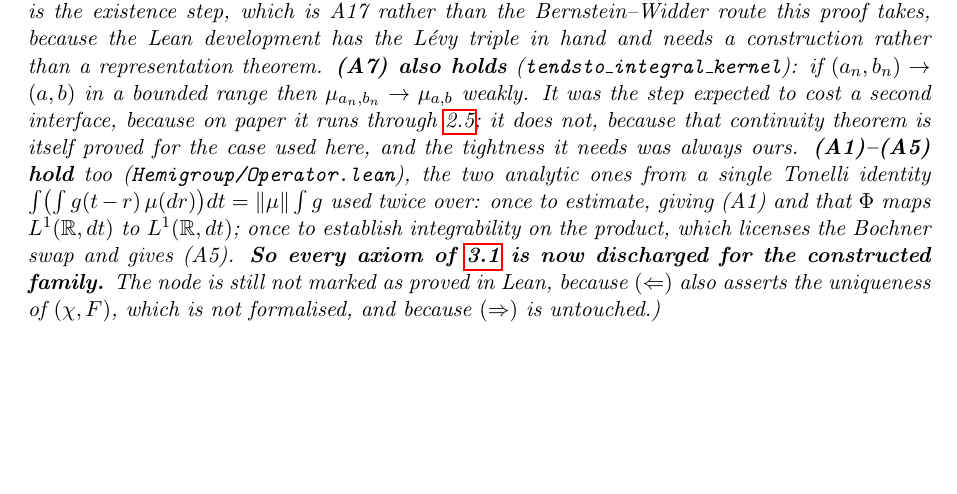
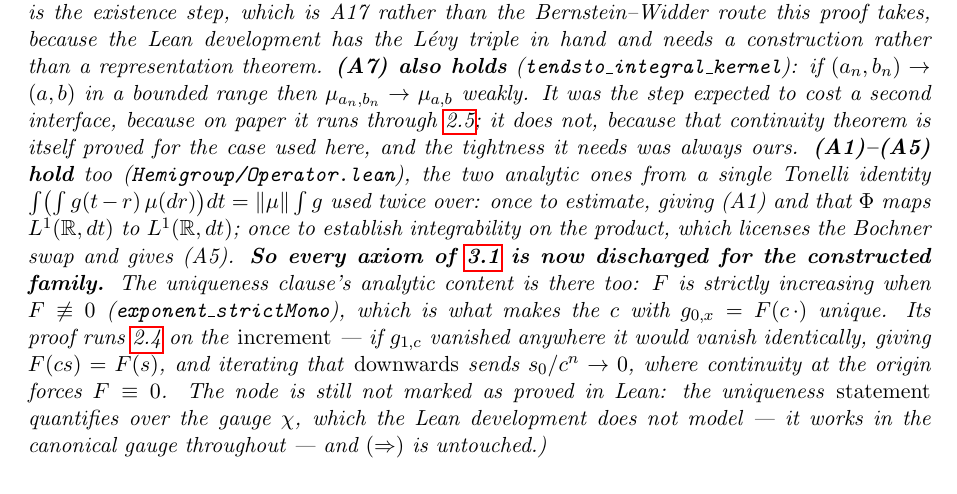
Before and after one commit to danielfagerstrom/hemigroup-causal-scale-space-kernels, a LaTeX thesis (blueprint/src/print.tex, which reads blueprint/src/parts/07-characterization.tex): part of page 15 of 37, cut so that both start at the same text, the shorter picture padded with empty space. Compiled offline with pdfLaTeX.

Commit message:
Strict monotonicity of F: the analytic content of the uniqueness clause
exponent_mono : F nondecreasing, immediate from F(as) + g_{a,b}(s) = F(bs)
exponent_strictMono : strictly increasing on (0,inf) when F is not identically 0

The proof runs the vanishing lemma on the INCREMENT rather than on F. If
g_{1,c} vanished at a single point it would vanish identically, so F(cs) = F(s)
for all s; iterating that DOWNWARDS gives F(s0) = F(s0/c^n) with s0/c^n -> 0,
and tendsto_exponent at rho = 0 forces F(s0) = F(0) = 0.

The direction matters. Iterating upwards would need monotonicity plus a
boundedness argument; downwards it is one application of continuity at the
origin, which was already proved for the tightness estimate. Both new results
are Lean core.

This is what makes the c with g_{0,x} = F(c .) unique, so it is the analytic
content of thm:main-characterization (<=)'s uniqueness clause. It is NOT that
clause: the statement quantifies over the gauge chi, which this development does
not model -- it works in the canonical gauge throughout. The blueprint node
records that distinction rather than claiming the clause.

linkage check green: 46 nodes, 122 Lean decls, 1 interface axiom grounded.

Co-Authored-By: Claude Opus 5 (1M context) <noreply@anthropic.com>

```diff
--- a/blueprint/src/parts/07-characterization.tex
+++ b/blueprint/src/parts/07-characterization.tex
@@ -146,9 +146,15 @@ ones from a single Tonelli identity
 $\int \bigl(\int g(t-r)\,\mu(dr)\bigr)dt = \|\mu\| \int g$ used twice over: once to estimate,
 giving (A1) and that $\Phi$ maps $\Lone$ to $\Lone$; once to establish integrability on the
 product, which licenses the Bochner swap and gives (A5). \textbf{So every axiom of
-\ref{def:cascade-family} is now discharged for the constructed family.} The node is still not
-marked as proved in Lean, because $(\Leftarrow)$ also asserts the uniqueness of $(\chi, F)$,
-which is not formalised, and because $(\Rightarrow)$ is untouched.)}
+\ref{def:cascade-family} is now discharged for the constructed family.} The uniqueness clause's
+analytic content is there too: $F$ is strictly increasing when $F \not\equiv 0$
+(\texttt{exponent\_strictMono}), which is what makes the $c$ with $g_{0,x} = F(c\,\cdot)$
+unique. Its proof runs \ref{lem:vanishing} on the \emph{increment} --- if $g_{1,c}$ vanished
+anywhere it would vanish identically, giving $F(cs) = F(s)$, and iterating that
+\emph{downwards} sends $s_0/c^n \to 0$, where continuity at the origin forces $F \equiv 0$. The
+node is still not marked as proved in Lean: the uniqueness \emph{statement} quantifies over the
+gauge $\chi$, which the Lean development does not model --- it works in the canonical gauge
+throughout --- and $(\Rightarrow)$ is untouched.)}
 \end{theorem}
 
 \begin{proof}
```
Also changed, not shown: 1 other file.
